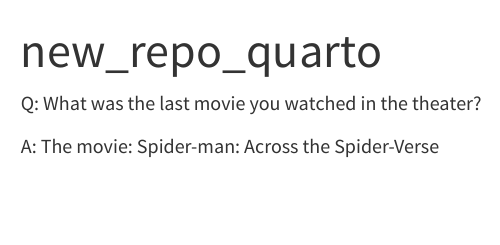
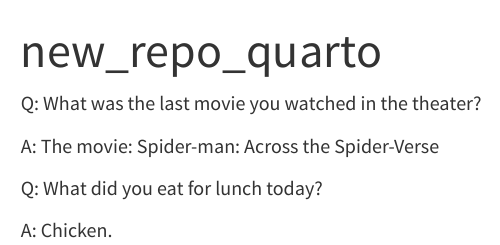
Before and after one commit to whowe86/DACSS_601, a Quarto document (new_repo_quarto.qmd): the page in a window 1100 px wide, from its top. Rendered offline with R 4.5, knitr and Pandoc in place of Quarto, with nearby package versions.

Commit message:
2nd commit

```diff
--- a/new_repo_quarto.qmd
+++ b/new_repo_quarto.qmd
@@ -7,3 +7,7 @@
 Q: What was the last movie you watched in the theater?
 
 A: The movie: Spider-man: Across the Spider-Verse
+
+Q: What did you eat for lunch today?
+
+A: Chicken.
```
